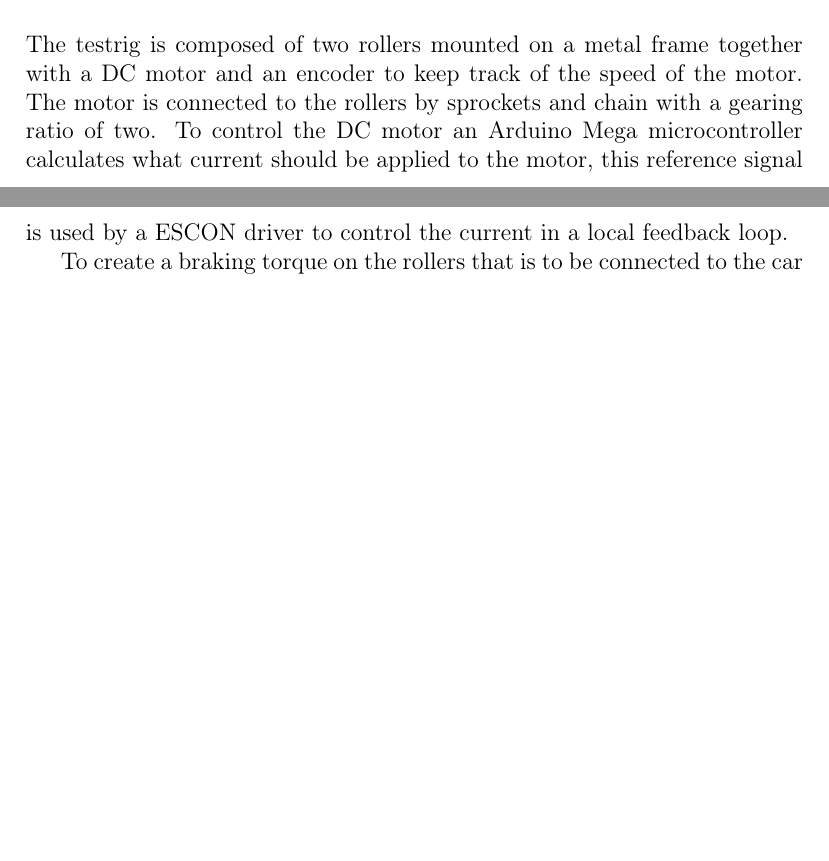
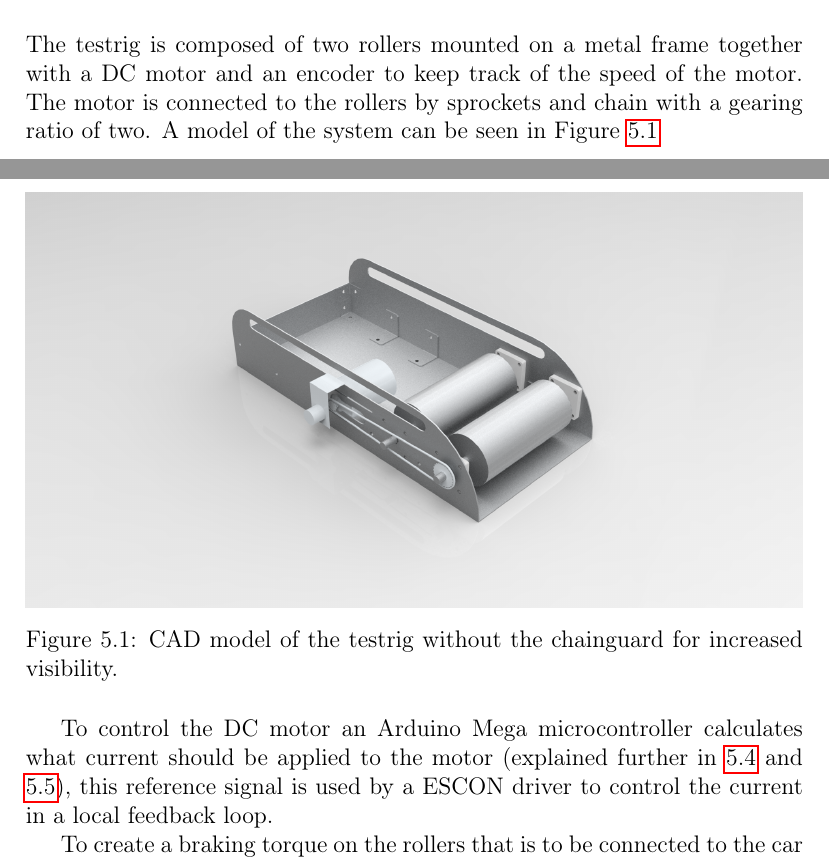
Before and after one commit to KTH-EcoCars/HKReport2016, a LaTeX thesis (Latex/main.tex, which reads Latex/testrig/testrig.tex): two parts of pages 28 and 29 of 98 before the commit and two parts of pages 29 and 30 of 99 after it, joined at a grey line, cut so that both start at the same text, the shorter picture padded with empty space. Compiled offline with pdfLaTeX.

Commit message:
Added voltage plot and pic of testrig

```diff
--- a/Latex/testrig/testrig.tex
+++ b/Latex/testrig/testrig.tex
@@ -20,13 +20,20 @@ requirements that describe the limitations and demands on the system and its
 subsystems.
 
 \section{Hardware}
-
-%%Add picture of cadmodel testrig?!
 The testrig is composed of two rollers mounted on a metal frame together with a
 DC motor and an encoder to keep track of the speed
 of the motor. The motor is connected to the rollers by sprockets and chain with
-a gearing ratio of two. To control the DC motor an Arduino Mega microcontroller
-calculates what current should be applied to the motor, this reference signal
+a gearing ratio of two. A model of the system can be seen in Figure \ref{fig:testrig_hardware}
+
+\begin{figure}[H]
+    \centering
+    \includegraphics[width=\textwidth]{./img/testrig_hardware.png}
+    \caption{CAD model of the testrig without the chainguard for increased visibility.}
+    \label{fig:testrig_hardware}
+\end{figure}
+
+To control the DC motor an Arduino Mega microcontroller
+calculates what current should be applied to the motor (explained further in \ref{sec:cardynamics} and \ref{sec:rigdynamics}), this reference signal
 is used by a ESCON driver to control the current in a local feedback loop.
 
 To create a braking torque on the rollers that is to be connected to the car wheel, the DC motor is needed to generate a current
```
Also changed, not shown: Latex/discussion/discussion.tex (+1 -1 lines), Latex/elba/elba.tex (+7 -0 lines), Latex/img/elba_capvoltage_regen.png (added), Latex/img/testrig_hardware.png (added), Latex/testrig/testrig.tex (2 more changed lines).
